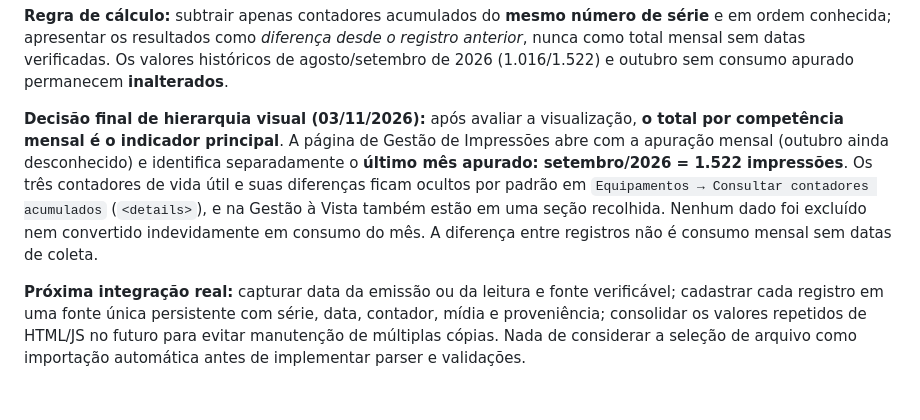
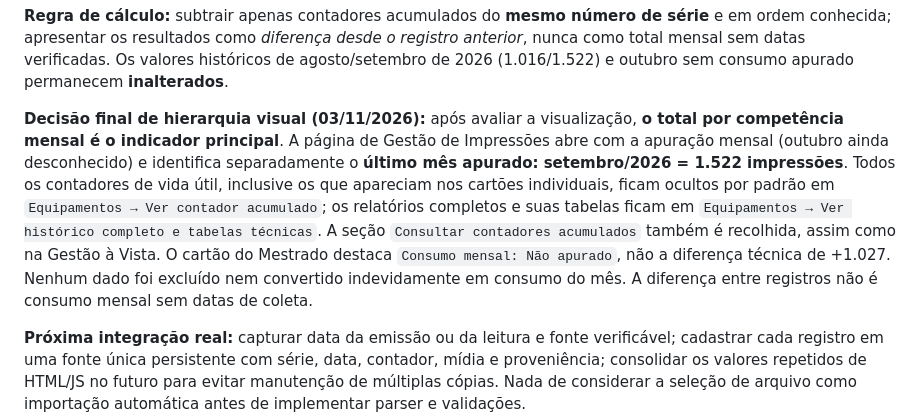
Before and after one commit to luizamoll/gestao-impressoes, a Markdown page: docs/PORTAL_UNH_PROCESSO.md, the part around the change. Rendered like a GitHub page; blank space fills up the shorter version.

Commit message:
docs(impressoes): define que qualquer total acumulado deve permanecer recolhido

```diff
--- a/docs/PORTAL_UNH_PROCESSO.md
+++ b/docs/PORTAL_UNH_PROCESSO.md
@@ -79,7 +79,7 @@ As fotografias compartilhadas na conversa apresentam relatórios de uso **sem da
 
 **Regra de cálculo:** subtrair apenas contadores acumulados do **mesmo número de série** e em ordem conhecida; apresentar os resultados como *diferença desde o registro anterior*, nunca como total mensal sem datas verificadas. Os valores históricos de agosto/setembro de 2026 (1.016/1.522) e outubro sem consumo apurado permanecem **inalterados**.
 
-**Decisão final de hierarquia visual (03/11/2026):** após avaliar a visualização, **o total por competência mensal é o indicador principal**. A página de Gestão de Impressões abre com a apuração mensal (outubro ainda desconhecido) e identifica separadamente o **último mês apurado: setembro/2026 = 1.522 impressões**. Os três contadores de vida útil e suas diferenças ficam ocultos por padrão em `Equipamentos → Consultar contadores acumulados` (`<details>`), e na Gestão à Vista também estão em uma seção recolhida. Nenhum dado foi excluído nem convertido indevidamente em consumo do mês. A diferença entre registros não é consumo mensal sem datas de coleta.
+**Decisão final de hierarquia visual (03/11/2026):** após avaliar a visualização, **o total por competência mensal é o indicador principal**. A página de Gestão de Impressões abre com a apuração mensal (outubro ainda desconhecido) e identifica separadamente o **último mês apurado: setembro/2026 = 1.522 impressões**. Todos os contadores de vida útil, inclusive os que apareciam nos cartões individuais, ficam ocultos por padrão em `Equipamentos → Ver contador acumulado`; os relatórios completos e suas tabelas ficam em `Equipamentos → Ver histórico completo e tabelas técnicas`. A seção `Consultar contadores acumulados` também é recolhida, assim como na Gestão à Vista. O cartão do Mestrado destaca `Consumo mensal: Não apurado`, não a diferença técnica de +1.027. Nenhum dado foi excluído nem convertido indevidamente em consumo do mês. A diferença entre registros não é consumo mensal sem datas de coleta.
 
 **Próxima integração real:** capturar data da emissão ou da leitura e fonte verificável; cadastrar cada registro em uma fonte única persistente com série, data, contador, mídia e proveniência; consolidar os valores repetidos de HTML/JS no futuro para evitar manutenção de múltiplas cópias. Nada de considerar a seleção de arquivo como importação automática antes de implementar parser e validações.
 
```
